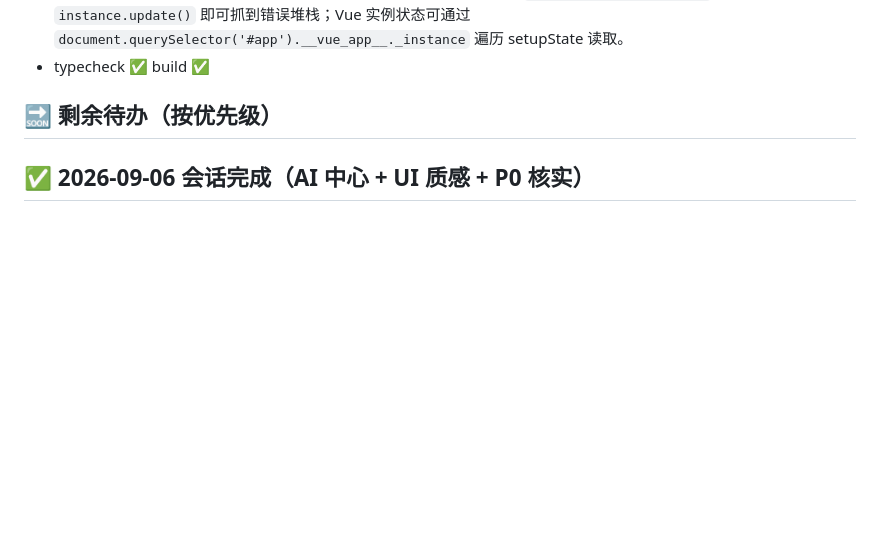
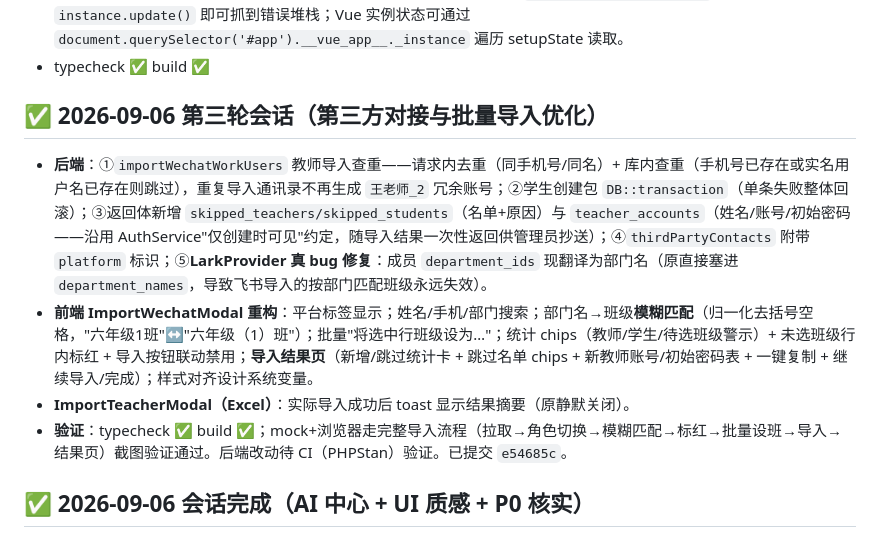
Before and after one commit to RealKiro/learnstar-planet, a Markdown page: docs/待办清单.md, the part around the change. GitHub-like rendering; blank space fills up the shorter version.

Commit message:
docs: 待办清单记录第三方导入优化(教师查重/事务化/结果明细/飞书部门名修复/弹窗重构)

```diff
--- a/docs/待办清单.md
+++ b/docs/待办清单.md
@@ -14,7 +14,11 @@
 - **诊断方法沉淀**：页面"卡加载但请求全部 200"≈ 渲染崩溃冻结 DOM——`app.config.errorHandler` + 找到实例后 `instance.update()` 即可抓到错误堆栈；Vue 实例状态可通过 `document.querySelector('#app').__vue_app__._instance` 遍历 setupState 读取。
 - typecheck ✅ build ✅
 
-## 🔜 剩余待办（按优先级）
+## ✅ 2026-09-06 第三轮会话（第三方对接与批量导入优化）
+- **后端**：①`importWechatWorkUsers` 教师导入查重——请求内去重（同手机号/同名）+ 库内查重（手机号已存在或实名用户名已存在则跳过），重复导入通讯录不再生成 `王老师_2` 冗余账号；②学生创建包 `DB::transaction`（单条失败整体回滚）；③返回体新增 `skipped_teachers/skipped_students`（名单+原因）与 `teacher_accounts`（姓名/账号/初始密码——沿用 AuthService"仅创建时可见"约定，随导入结果一次性返回供管理员抄送）；④`thirdPartyContacts` 附带 `platform` 标识；⑤**LarkProvider 真 bug 修复**：成员 `department_ids` 现翻译为部门名（原直接塞进 `department_names`，导致飞书导入的按部门匹配班级永远失效）。
+- **前端 ImportWechatModal 重构**：平台标签显示；姓名/手机/部门搜索；部门名→班级**模糊匹配**（归一化去括号空格，"六年级1班"↔"六年级（1）班"）；批量"将选中行班级设为…"；统计 chips（教师/学生/待选班级警示）+ 未选班级行内标红 + 导入按钮联动禁用；**导入结果页**（新增/跳过统计卡 + 跳过名单 chips + 新教师账号/初始密码表 + 一键复制 + 继续导入/完成）；样式对齐设计系统变量。
+- **ImportTeacherModal（Excel）**：实际导入成功后 toast 显示结果摘要（原静默关闭）。
+- **验证**：typecheck ✅ build ✅；mock+浏览器走完整导入流程（拉取→角色切换→模糊匹配→标红→批量设班→导入→结果页）截图验证通过。后端改动待 CI（PHPStan）验证。已提交 `e54685c`。
 
 ## ✅ 2026-09-06 会话完成（AI 中心 + UI 质感 + P0 核实）
 - **核实项**：TeacherController PHPStan 3 错误（exchangeLogs 闭包类型 + 冗余 nullsafe）已在 f422d18 修复，log.txt 是旧记录；AIPage 重复条件、PKPage 假 PK/假数据已在 253e490 修复。旧 P0 数据正确性项**全部关闭**。
```
